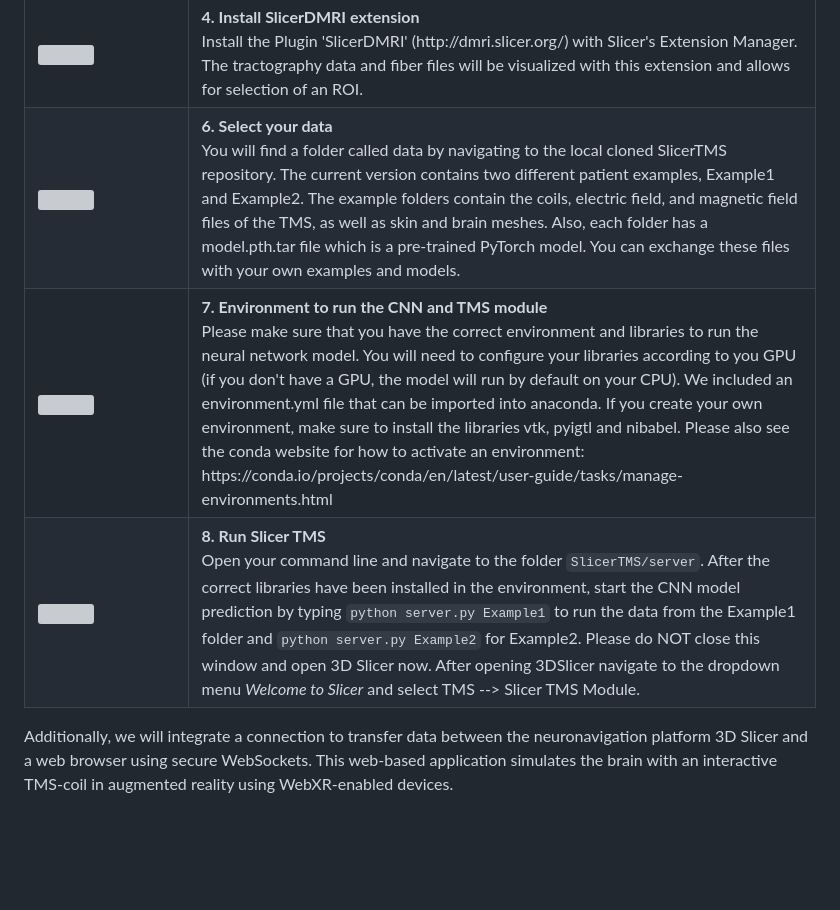
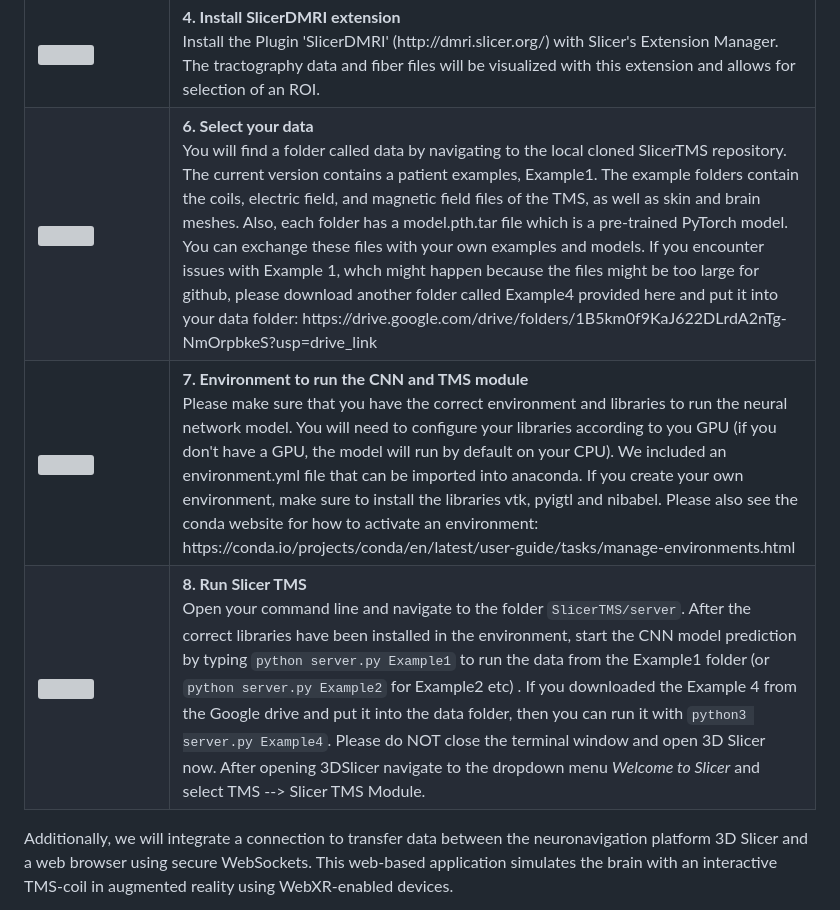
Before and after one commit to lorifranke/SlicerTMS, a Markdown page: README.md, the part around the change. Rendered like a GitHub page; blank space fills up the shorter version; grey boxes are pictures that could not be loaded.

```diff
--- a/README.md
+++ b/README.md
@@ -34,7 +34,7 @@ Transcranial magnetic stimulation (TMS) requires accurate placement of the TMS c
 
 <tr>
 <td valign="middle" width="200"><img src="https://user-images.githubusercontent.com/38534852/204691323-f271a2e1-79fa-4187-b3ed-123129391bce.png" width=150></a></td>
-<td valign="top" width="800"><b> 6. Select your data </b></a><br> You will find a folder called data by navigating to the local cloned SlicerTMS repository. The current version contains two different patient examples, Example1 and Example2. The example folders contain the coils, electric field, and magnetic field files of the TMS, as well as skin and brain meshes. Also, each folder has a model.pth.tar file which is a pre-trained PyTorch model. You can exchange these files with your own examples and models.
+<td valign="top" width="800"><b> 6. Select your data </b></a><br> You will find a folder called data by navigating to the local cloned SlicerTMS repository. The current version contains a patient examples, Example1. The example folders contain the coils, electric field, and magnetic field files of the TMS, as well as skin and brain meshes. Also, each folder has a model.pth.tar file which is a pre-trained PyTorch model. You can exchange these files with your own examples and models. If you encounter issues with Example 1, whch might happen because the files might be too large for github, please download another folder called Example4 provided here and put it into your data folder: https://drive.google.com/drive/folders/1B5km0f9KaJ622DLrdA2nTg-NmOrpbkeS?usp=drive_link
 </tr>
 
 <tr>
@@ -45,7 +45,8 @@ Transcranial magnetic stimulation (TMS) requires accurate placement of the TMS c
 <tr>
 <td valign="middle" width="200">
 <img src="https://user-images.githubusercontent.com/38534852/204690660-075547c3-0ebe-4dc6-bc5f-7aa5ed595e64.png"></a></td>
-<td valign="top" width="800"><b> 8. Run Slicer TMS </b></a><br> Open your command line and navigate to the folder <code>SlicerTMS/server</code>. After the correct libraries have been installed in the environment, start the CNN model prediction by typing <code>python server.py Example1</code> to run the data from the Example1 folder and <code>python server.py Example2</code> for Example2. Please do NOT close this window and open 3D Slicer now. After opening 3DSlicer navigate to the dropdown menu <em>Welcome to Slicer</em> and select TMS --> Slicer TMS Module.
+<td valign="top" width="800"><b> 8. Run Slicer TMS </b></a><br> Open your command line and navigate to the folder <code>SlicerTMS/server</code>. After the correct libraries have been installed in the environment, start the CNN model prediction by typing <code>python server.py Example1</code> to run the data from the Example1 folder (or <code>python server.py Example2</code> for Example2 etc)
+  . If you downloaded the Example 4 from the Google drive and put it into the data folder, then you can run it with <code>python3 server.py Example4</code>. Please do NOT close the terminal window and open 3D Slicer now. After opening 3DSlicer navigate to the dropdown menu <em>Welcome to Slicer</em> and select TMS --> Slicer TMS Module.
 </tr>
 </table>
 
```
